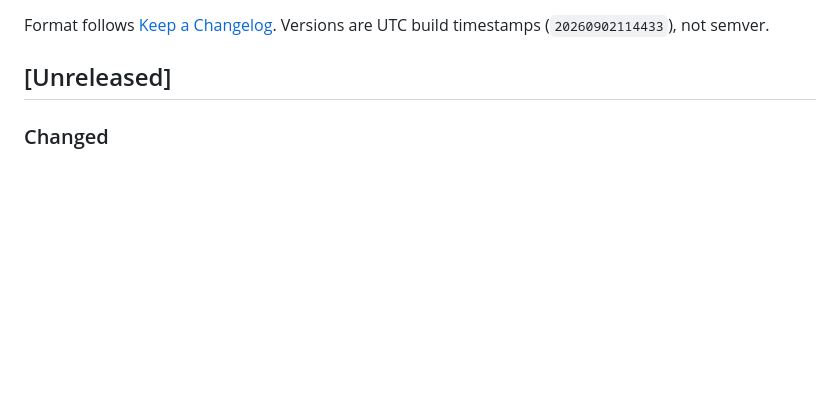
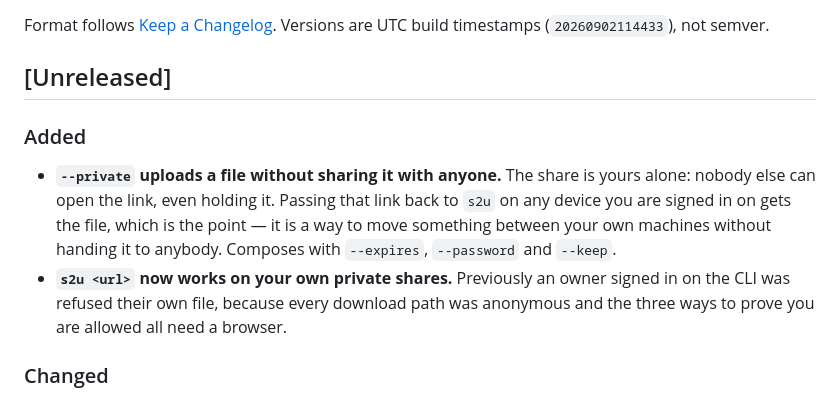
Before and after one commit to share2us/cli, a Markdown page: CHANGELOG.md, the part around the change. Drawn GitHub-style; blank space fills up the shorter version.

Commit message:
docs(changelog): --private uploads and owner downloads of private shares

```diff
--- a/CHANGELOG.md
+++ b/CHANGELOG.md
@@ -14,6 +14,16 @@ Versions are UTC build timestamps (`20260902114433`), not semver.
 
 <!-- Add user-facing changes here as they merge. A stable release refuses to
      ship while this section is empty (HTML comments do not count). -->
+
+### Added
+- **`--private` uploads a file without sharing it with anyone.** The share is
+  yours alone: nobody else can open the link, even holding it. Passing that link
+  back to `s2u` on any device you are signed in on gets the file, which is the
+  point — it is a way to move something between your own machines without
+  handing it to anybody. Composes with `--expires`, `--password` and `--keep`.
+- **`s2u <url>` now works on your own private shares.** Previously an owner
+  signed in on the CLI was refused their own file, because every download path
+  was anonymous and the three ways to prove you are allowed all need a browser.
 
 ### Changed
 - **`discover --download` now checks who is offering the file.** A device's name
```
